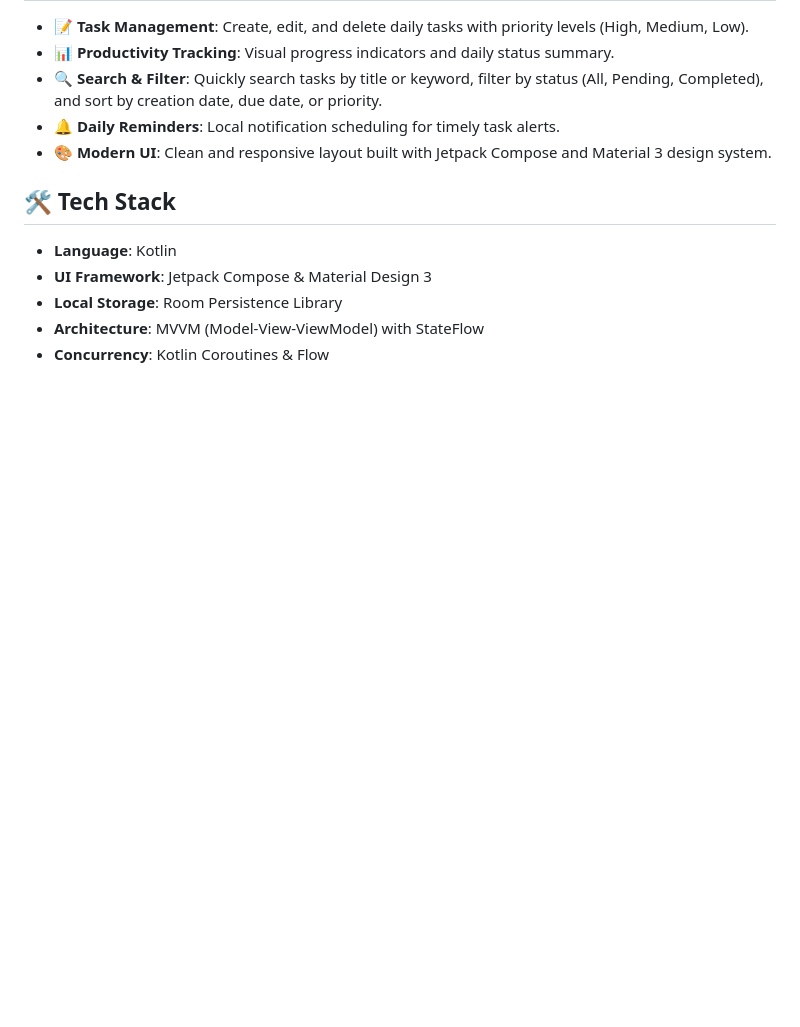
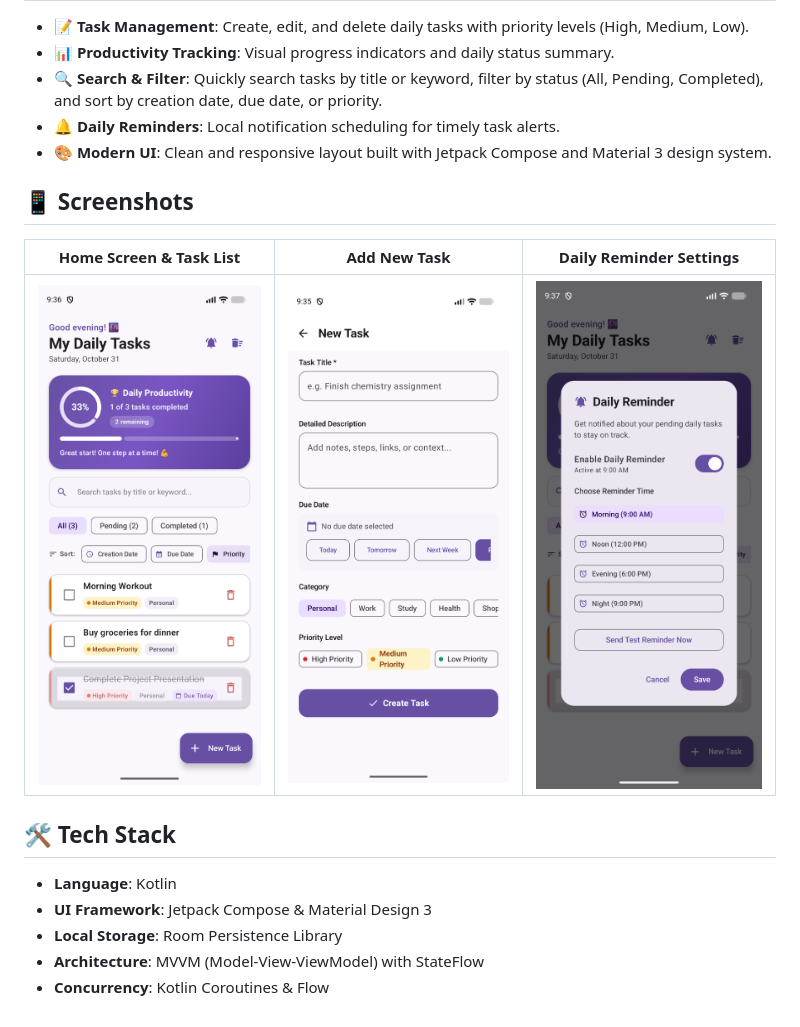
Before and after one commit to omsoni21/Taskflow, a Markdown page: README.md, the part around the change. GitHub-like rendering; pictures changed too: screenshots/add_task_screen.png (added), screenshots/home_screen.png (added), screenshots/reminder_settings.png (added); blank space fills up the shorter version.

Commit message:
Add app screenshots to README

```diff
--- a/README.md
+++ b/README.md
@@ -13,6 +13,12 @@ A modern, intuitive Android task management & daily productivity app built with
 - 🔔 **Daily Reminders**: Local notification scheduling for timely task alerts.
 - 🎨 **Modern UI**: Clean and responsive layout built with Jetpack Compose and Material 3 design system.
 
+## 📱 Screenshots
+
+| Home Screen & Task List | Add New Task | Daily Reminder Settings |
+| :---: | :---: | :---: |
+| <img src="screenshots/home_screen.png" width="280" alt="Home Screen" /> | <img src="screenshots/add_task_screen.png" width="280" alt="Add Task Screen" /> | <img src="screenshots/reminder_settings.png" width="280" alt="Reminder Settings" /> |
+
 ## 🛠️ Tech Stack
 - **Language**: Kotlin
 - **UI Framework**: Jetpack Compose & Material Design 3
```
